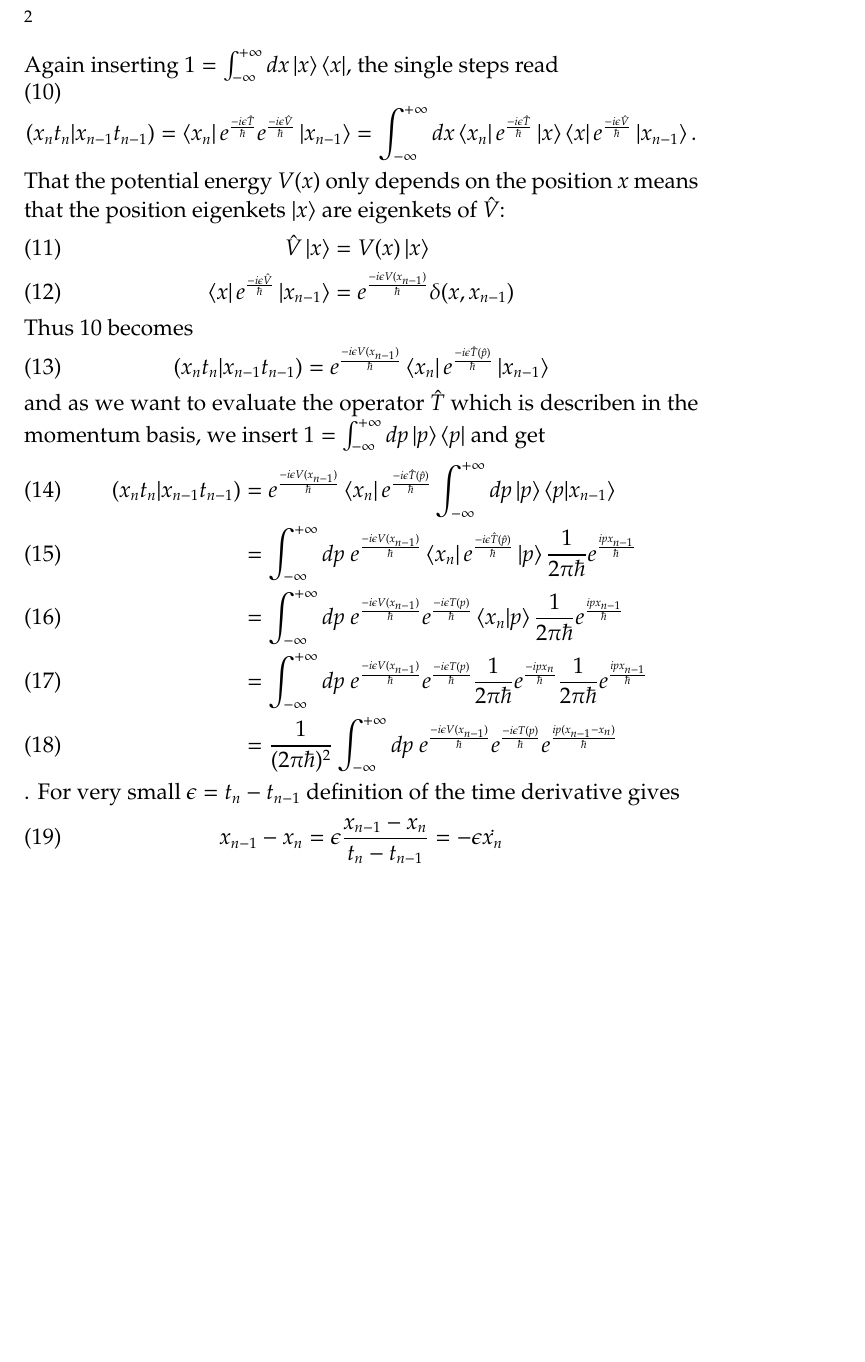
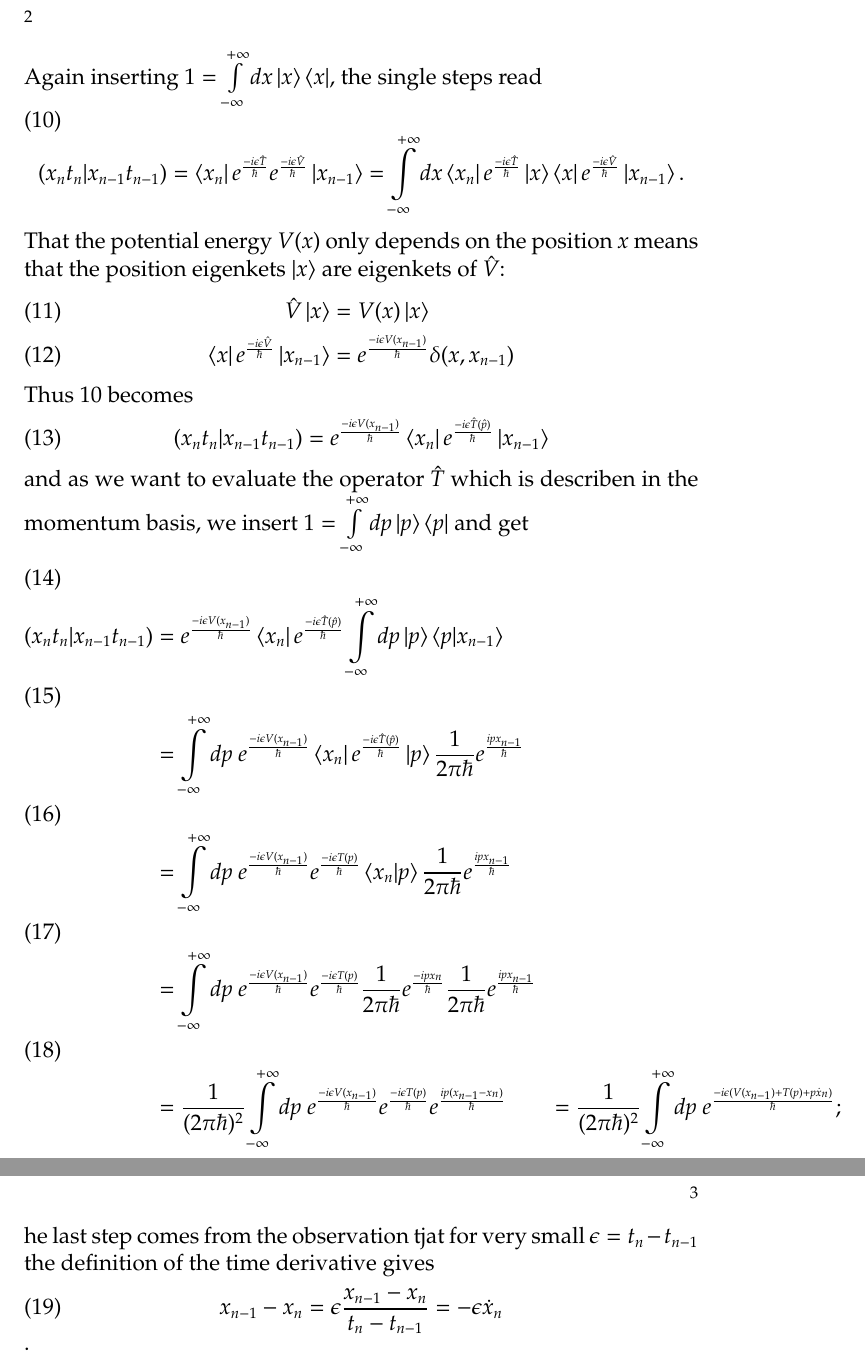
Before and after one commit to j-cb/Saddle-Path, a LaTeX paper (sp.tex, which reads PathIntegralFormalism.tex): part of page 2 of 2 before the commit and two parts of pages 2 and 3 of 3 after it, the two joined at a grey line, cut so that both start at the same text, the shorter picture padded with empty space. Compiled offline with pdfLaTeX.

Commit message:
Update PathIntegralFormalism.tex

```diff
--- a/PathIntegralFormalism.tex
+++ b/PathIntegralFormalism.tex
@@ -27,9 +27,9 @@ and use that the commutator $[\epsilon \hat{T}, \epsilon \hat{V}]$ is of order $
   \hat{U}(t_{n},t_{n-1}) = e^{\frac{-i \epsilon \hat{H}}{\hbar}} = e^{\frac{-i \epsilon (\hat T + \hat V)}{\hbar}} \\
   = e^{\frac{-i \epsilon \hat{T}}{\hbar}} e^{\frac{-i \epsilon \hat{V}}{\hbar}} (1 + \mathcal{O} (\epsilon^2) ) \approx e^{\frac{-i \epsilon \hat{T}}{\hbar}} e^{\frac{-i \epsilon \hat{V}}{\hbar}}
 \end{align}
-Again inserting $1 = \int_{-\infty}^{+\infty} dx \ket{x}\bra{x}$, the single steps read
+Again inserting $1 = \int\limits_{-\infty}^{+\infty} dx \ket{x}\bra{x}$, the single steps read
 \begin{equation}\label{tpntv}
-  (x_n t_n | x_{n-1} t_{n-1}) = \bra{x_n} e^{\frac{-i \epsilon \hat{T}}{\hbar}} e^{\frac{-i \epsilon \hat{V}}{\hbar}}  \ket{x_{n-1}} = \int_{-\infty}^{+\infty} dx \bra{x_n} e^{\frac{-i \epsilon \hat{T}}{\hbar}} \ket{x} \bra{x} e^{\frac{-i \epsilon \hat{V}}{\hbar}}  \ket{x_{n-1}}.
+  (x_n t_n | x_{n-1} t_{n-1}) = \bra{x_n} e^{\frac{-i \epsilon \hat{T}}{\hbar}} e^{\frac{-i \epsilon \hat{V}}{\hbar}}  \ket{x_{n-1}} = \int\limits_{-\infty}^{+\infty} dx \bra{x_n} e^{\frac{-i \epsilon \hat{T}}{\hbar}} \ket{x} \bra{x} e^{\frac{-i \epsilon \hat{V}}{\hbar}}  \ket{x_{n-1}}.
 \end{equation}
 That the potential energy $V(x)$ only depends on the position $x$ means that the position eigenkets $\ket{x}$ are eigenkets of $\hat{V}$:
 \begin{align}\label{Vx}
@@ -40,15 +40,16 @@ Thus \ref{tpntv} becomes
 \begin{equation}\label{tpni}
    (x_n t_n | x_{n-1} t_{n-1}) = e^{\frac{-i \epsilon V(x_{n-1})}{\hbar}} \bra{x_n} e^{\frac{-i \epsilon \hat{T}(\hat{p})}{\hbar}} \ket{x_{n-1}}
 \end{equation}
-and as we want to evaluate the operator $\hat{T}$ which is describen in the momentum basis, we insert $1 = \int_{-\infty}^{+\infty} dp \ket{p}\bra{p}$ and get
+and as we want to evaluate the operator $\hat{T}$ which is describen in the momentum basis, we insert $1 = \int\limits_{-\infty}^{+\infty} dp \ket{p}\bra{p}$ and get
 \begin{align}\label{tpnp}
-   (x_n t_n | x_{n-1} t_{n-1})  &= e^{\frac{-i \epsilon V(x_{n-1})}{\hbar}} \bra{x_n} e^{\frac{-i \epsilon \hat{T}(\hat{p})}{\hbar}} \int_{-\infty}^{+\infty} dp \ket{p}\braket{p|x_{n-1}} \\
-                                &= \int_{-\infty}^{+\infty} dp \ e^{\frac{-i \epsilon V(x_{n-1})}{\hbar}} \bra{x_n} e^{\frac{-i \epsilon \hat{T}(\hat{p})}{\hbar}} \ket{p} \frac{1}{2 \pi \hbar} e^{\frac{i p x_{n-1}}{\hbar}} \\
-                                &= \int_{-\infty}^{+\infty} dp \ e^{\frac{-i \epsilon V(x_{n-1})}{\hbar}} e^{\frac{-i \epsilon T(p)}{\hbar}} \braket{x_n|p} \frac{1}{2 \pi \hbar} e^{\frac{i p x_{n-1}}{\hbar}} \\
-                                &= \int_{-\infty}^{+\infty} dp \ e^{\frac{-i \epsilon V(x_{n-1})}{\hbar}} e^{\frac{-i \epsilon T(p)}{\hbar}} \frac{1}{2 \pi \hbar} e^{\frac{- i p x_{n}}{\hbar}} \frac{1}{2 \pi \hbar} e^{\frac{i p x_{n-1}}{\hbar}}  \\
-                                &= \frac{1}{(2 \pi \hbar)^2} \int_{-\infty}^{+\infty} dp \ e^{\frac{-i \epsilon V(x_{n-1})}{\hbar}} e^{\frac{-i \epsilon T(p)}{\hbar}} e^{\frac{i p (x_{n-1} -x_{n})}{\hbar}}
-\end{align}.
-For very small $\epsilon = t_n - t_{n-1}$ definition of the time derivative gives
+   (x_n t_n | x_{n-1} t_{n-1})  &= e^{\frac{-i \epsilon V(x_{n-1})}{\hbar}} \bra{x_n} e^{\frac{-i \epsilon \hat{T}(\hat{p})}{\hbar}} \int\limits_{-\infty}^{+\infty} dp \ket{p}\braket{p|x_{n-1}} \\
+                                &= \int\limits_{-\infty}^{+\infty} dp \ e^{\frac{-i \epsilon V(x_{n-1})}{\hbar}} \bra{x_n} e^{\frac{-i \epsilon \hat{T}(\hat{p})}{\hbar}} \ket{p} \frac{1}{2 \pi \hbar} e^{\frac{i p x_{n-1}}{\hbar}} \\
+                                &= \int\limits_{-\infty}^{+\infty} dp \ e^{\frac{-i \epsilon V(x_{n-1})}{\hbar}} e^{\frac{-i \epsilon T(p)}{\hbar}} \braket{x_n|p} \frac{1}{2 \pi \hbar} e^{\frac{i p x_{n-1}}{\hbar}} \\
+                                &= \int\limits_{-\infty}^{+\infty} dp \ e^{\frac{-i \epsilon V(x_{n-1})}{\hbar}} e^{\frac{-i \epsilon T(p)}{\hbar}} \frac{1}{2 \pi \hbar} e^{\frac{- i p x_{n}}{\hbar}} \frac{1}{2 \pi \hbar} e^{\frac{i p x_{n-1}}{\hbar}}  \\
+                                &= \frac{1}{(2 \pi \hbar)^2} \int\limits_{-\infty}^{+\infty} dp \ e^{\frac{-i \epsilon V(x_{n-1})}{\hbar}} e^{\frac{-i \epsilon T(p)}{\hbar}} e^{\frac{i p (x_{n-1} -x_{n})}{\hbar}}
+                                &=  \frac{1}{(2 \pi \hbar)^2} \int\limits_{-\infty}^{+\infty} dp \ e^{\frac{-i \epsilon ( V(x_{n-1}) + T(p) + p \dot{x}_n)}{\hbar}};
+\end{align}
+he last step comes from the observation tjat for very small $\epsilon = t_n - t_{n-1}$ the definition of the time derivative gives
 \begin{equation}\label{deriv}
-  x_{n-1} - x_{n} = \epsilon \frac{x_{n-1} -x_{n}}{t_n - t_{n-1}} = - \epsilon \dot{x_n}
-\end{equation}
+  x_{n-1} - x_{n} = \epsilon \frac{x_{n-1} -x_{n}}{t_n - t_{n-1}} = - \epsilon \dot{x}_n
+\end{equation}.
```
Also changed, not shown: PathIntegralFormalism.tex (4 more changed lines).
